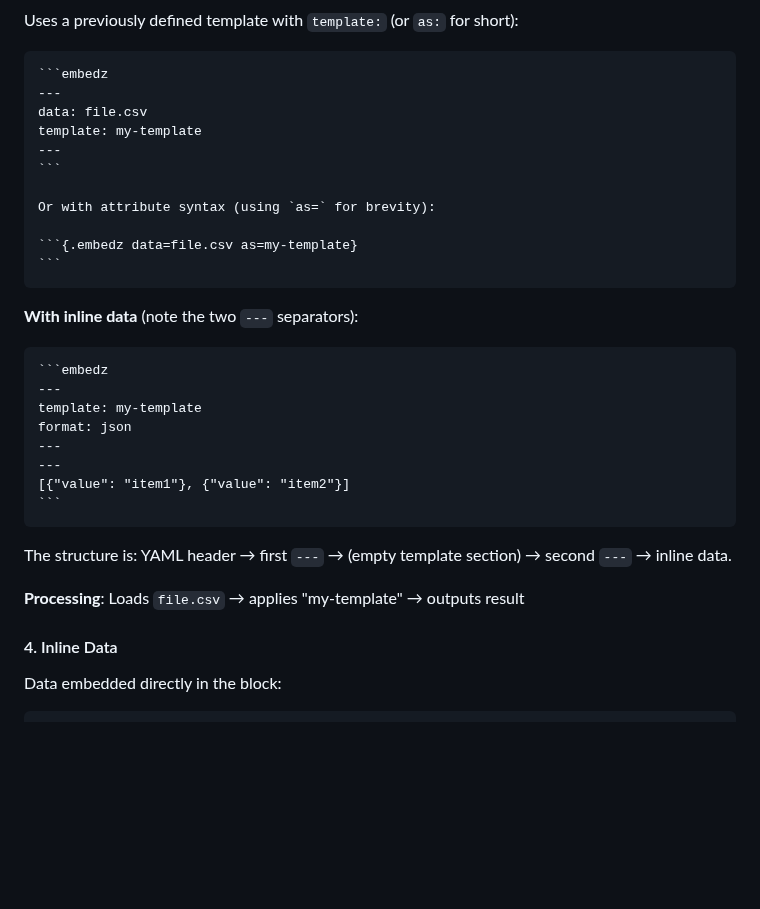
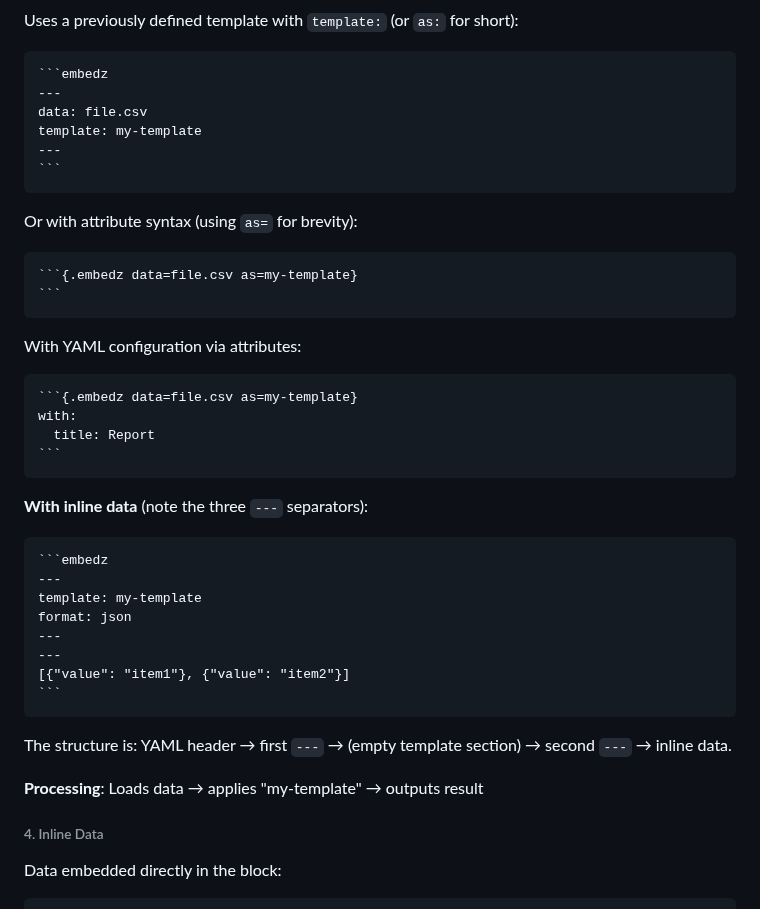
Before and after one commit to tecolicom/pandoc-embedz, a Markdown page: README.md, the part around one of its changes. Drawn GitHub-style; blank space fills up the shorter version.

`````diff
--- a/README.md
+++ b/README.md
@@ -1000,14 +1028,25 @@ data: file.csv
 template: my-template
 ---
 ```
+````
 
 Or with attribute syntax (using `as=` for brevity):
 
+````markdown
 ```{.embedz data=file.csv as=my-template}
 ```
 ````
 
-**With inline data** (note the two `---` separators):
+With YAML configuration via attributes:
+
+````markdown
+```{.embedz data=file.csv as=my-template}
+with:
+  title: Report
+```
+````
+
+**With inline data** (note the three `---` separators):
 
 ````markdown
 ```embedz
@@ -1022,9 +1061,9 @@ format: json
 
 The structure is: YAML header → first `---` → (empty template section) → second `---` → inline data.
 
-**Processing**: Loads `file.csv` → applies "my-template" → outputs result
+**Processing**: Loads data → applies "my-template" → outputs result
 
-#### 4. Inline Data
+###### 4. Inline Data
 
 Data embedded directly in the block:
 
`````
Also changed, not shown: other parts of README.md (+44 -16 lines).
